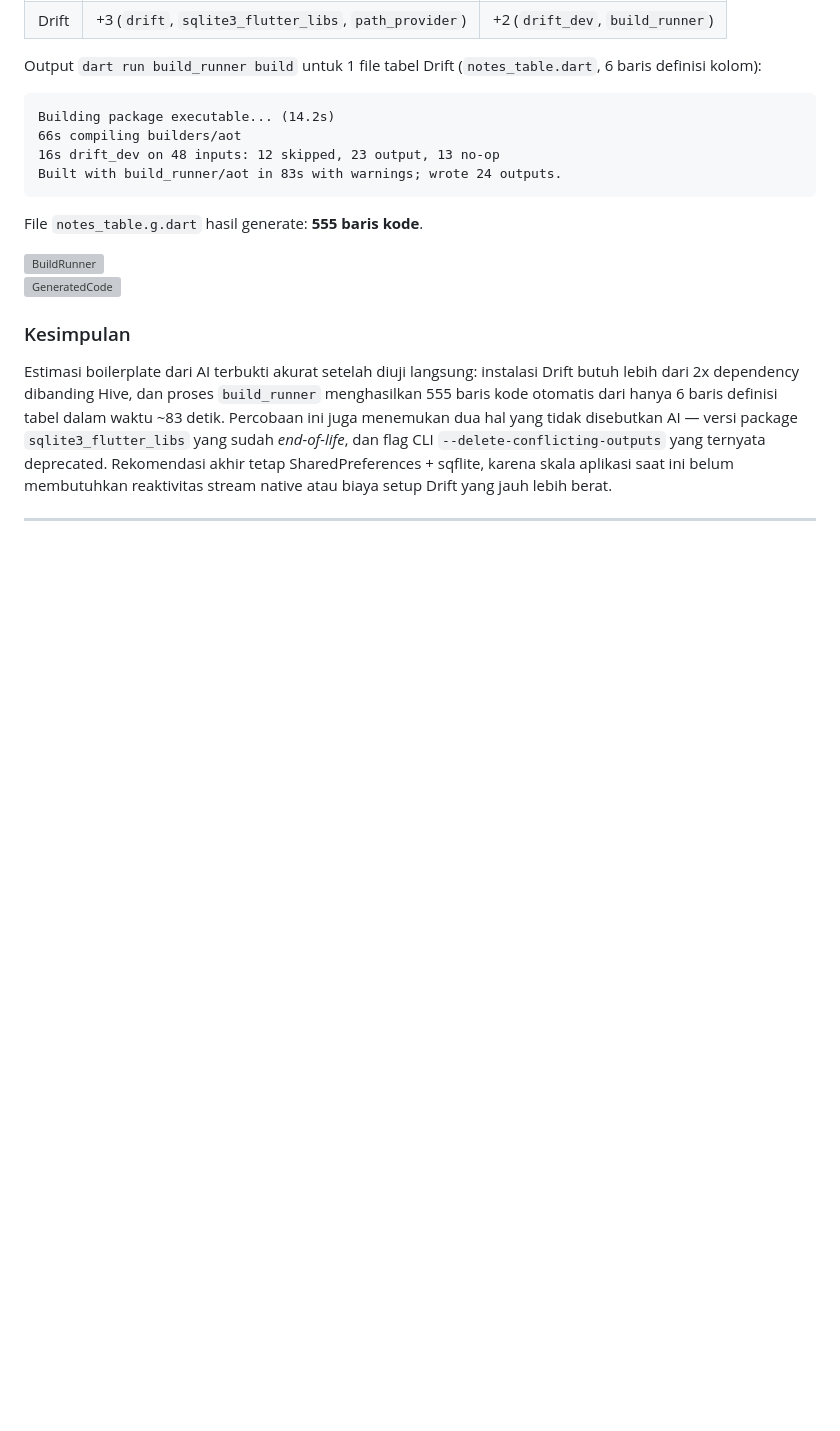
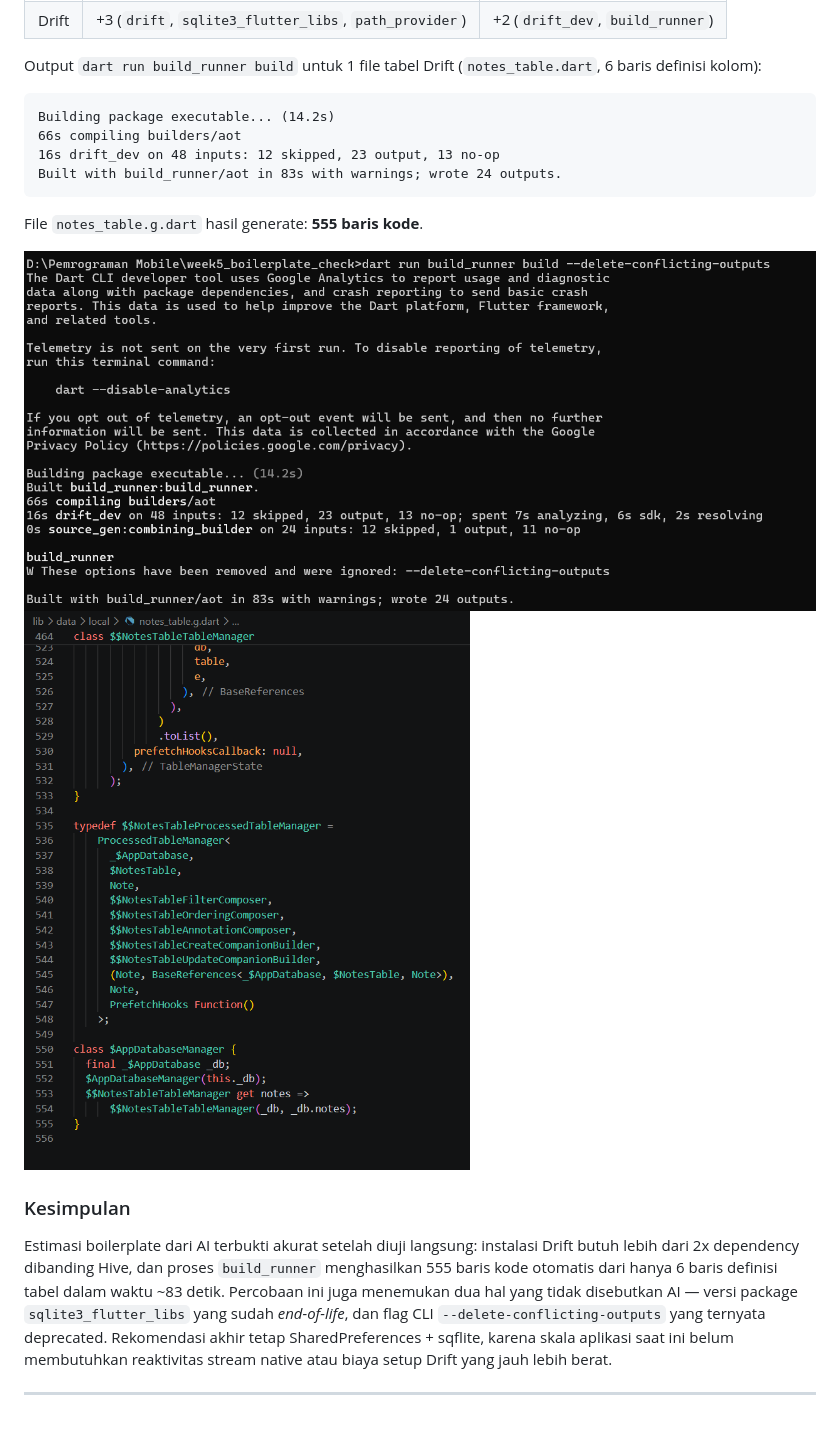
Before and after one commit to Mufliha-Hafsyah/244107020147-mobile-course, a Markdown page: 05-week-5-local-storage-offline-first/docs/ai-verification.md, the part around the change. GitHub-like rendering; blank space fills up the shorter version; grey boxes are pictures that could not be loaded.

Commit message:
fix(docs): perbaiki path  screenshot AI Challenge

```diff
--- a/05-week-5-local-storage-offline-first/docs/ai-verification.md
+++ b/05-week-5-local-storage-offline-first/docs/ai-verification.md
@@ -101,8 +101,8 @@ Built with build_runner/aot in 83s with warnings; wrote 24 outputs.
 
 File `notes_table.g.dart` hasil generate: **555 baris kode**.<br>
 
-![BuildRunner](screenshots/ai-challenge-drift-buildrunner-terminal.png)<br>
-![GeneratedCode](screenshots/ai-challenge-drift-generated-code.png)<br>
+![BuildRunner](../screenshots/ai-challenge-drift-buildrunner-terminal.png)<br>
+![GeneratedCode](../screenshots/ai-challenge-drift-generated-code.png)<br>
 
 ### Kesimpulan
 
```
